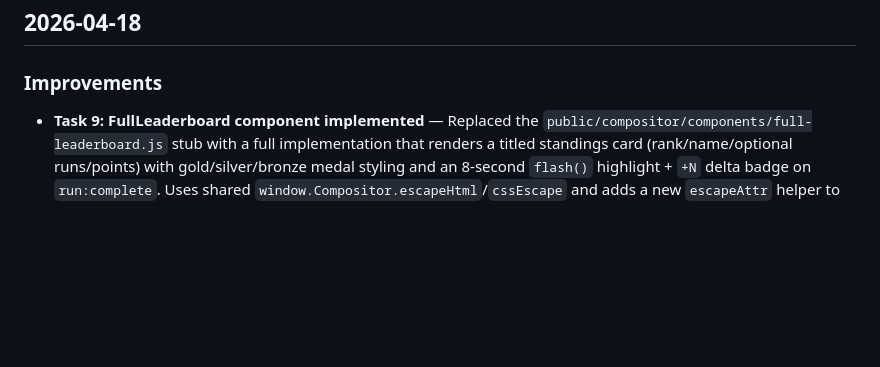
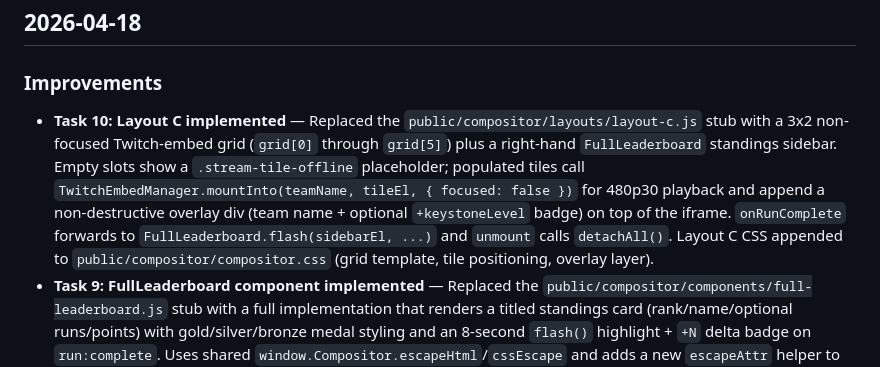
Before and after one commit to Sponsorn/mythic-tournament, a Markdown page: CHANGELOG.md, the part around the change. GitHub-like rendering; blank space fills up the shorter version.

Commit message:
chore: update CHANGELOG for Task 10 layout C

```diff
--- a/CHANGELOG.md
+++ b/CHANGELOG.md
@@ -3,6 +3,7 @@
 ## 2026-04-18
 
 ### Improvements
+- **Task 10: Layout C implemented** — Replaced the `public/compositor/layouts/layout-c.js` stub with a 3x2 non-focused Twitch-embed grid (`grid[0]` through `grid[5]`) plus a right-hand `FullLeaderboard` standings sidebar. Empty slots show a `.stream-tile-offline` placeholder; populated tiles call `TwitchEmbedManager.mountInto(teamName, tileEl, { focused: false })` for 480p30 playback and append a non-destructive overlay div (team name + optional `+keystoneLevel` badge) on top of the iframe. `onRunComplete` forwards to `FullLeaderboard.flash(sidebarEl, ...)` and `unmount` calls `detachAll()`. Layout C CSS appended to `public/compositor/compositor.css` (grid template, tile positioning, overlay layer).
 - **Task 9: FullLeaderboard component implemented** — Replaced the `public/compositor/components/full-leaderboard.js` stub with a full implementation that renders a titled standings card (rank/name/optional runs/points) with gold/silver/bronze medal styling and an 8-second `flash()` highlight + `+N` delta badge on `run:complete`. Uses shared `window.Compositor.escapeHtml`/`cssEscape` and adds a new `escapeAttr` helper to `_util.js`. Corresponding `.flb-*` styles appended to `public/compositor/compositor.css` (reuses the existing `lb-flash-pulse` keyframe).
 - **Task 8 follow-up: shared compositor util + cleanup** — Extracted `escapeHtml`/`cssEscape` into `public/compositor/components/_util.js` (exposed as `window.Compositor.escapeHtml` / `cssEscape`) and removed the five duplicate local definitions from the components and `layout-a.js`. Dropped the dead `lastState` tracker in `layout-a.js`. Added a trust-boundary comment above the `infoboxHtml` injection in `alt-card.js`. Fixed the `#—` glitch in `dungeon-hud.js` when rank is null, and switched `layout-a.js` to `??` so a legitimate zero-point team isn't coerced. Test loaders updated to load `_util.js` first.
 - **Task 8: Layout A implemented** — Replaced layout-a.js stub with a full grid layout (main embed + dungeon HUD + mini-leaderboard + alt-card). `DungeonHud`, `MiniLeaderboard`, and `AltCard` components now render real content; `MiniLeaderboard.flash()` adds an 8-second pulsing highlight and `+N` delta badge on `run:complete`. Added NODE_ENV-guarded `/api/test/run-complete` endpoint for manual smoke testing. Layout CSS appended to `public/compositor/compositor.css`. Added `tests/layoutA.test.js` covering mount, update, and onRunComplete flows.
```
